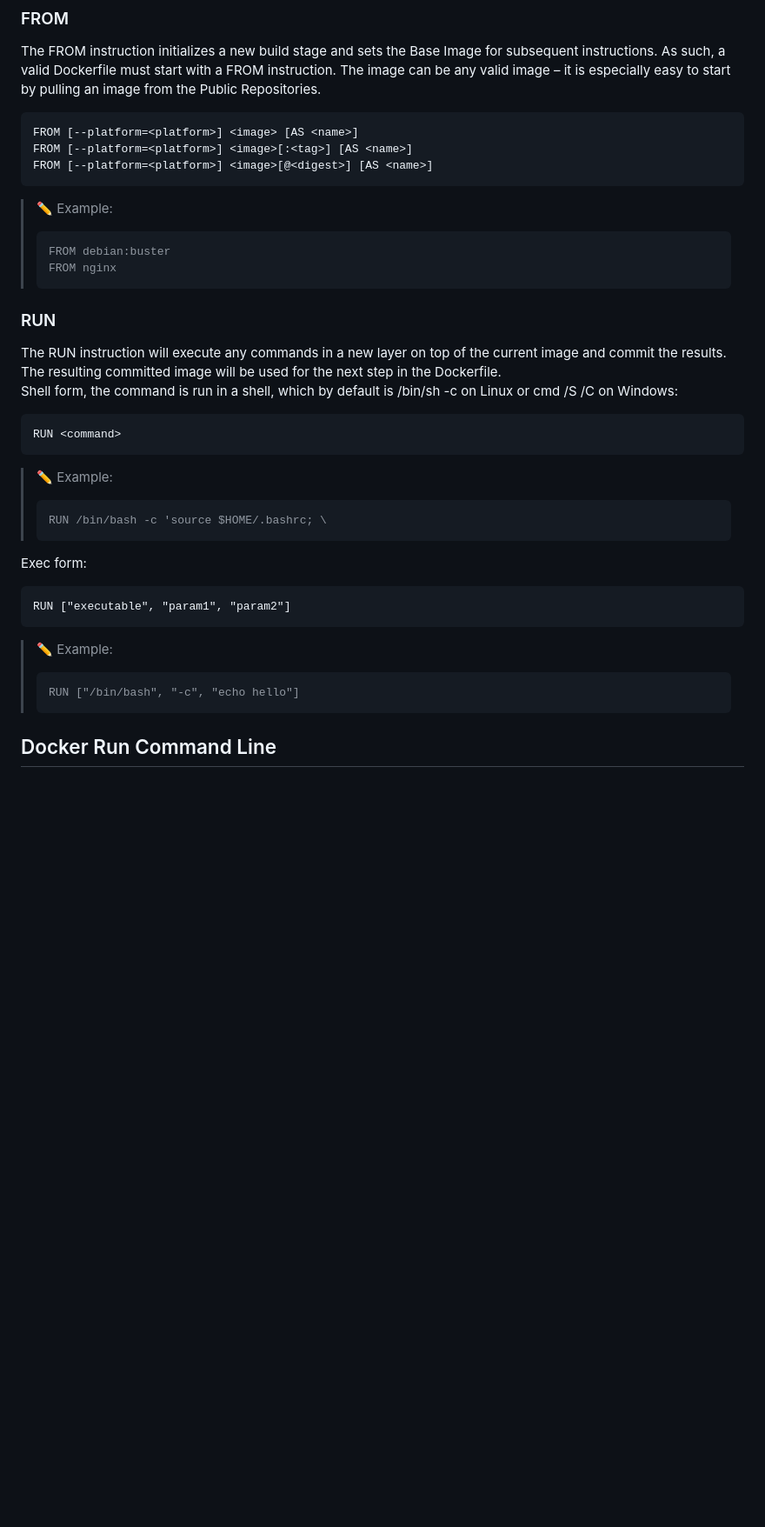
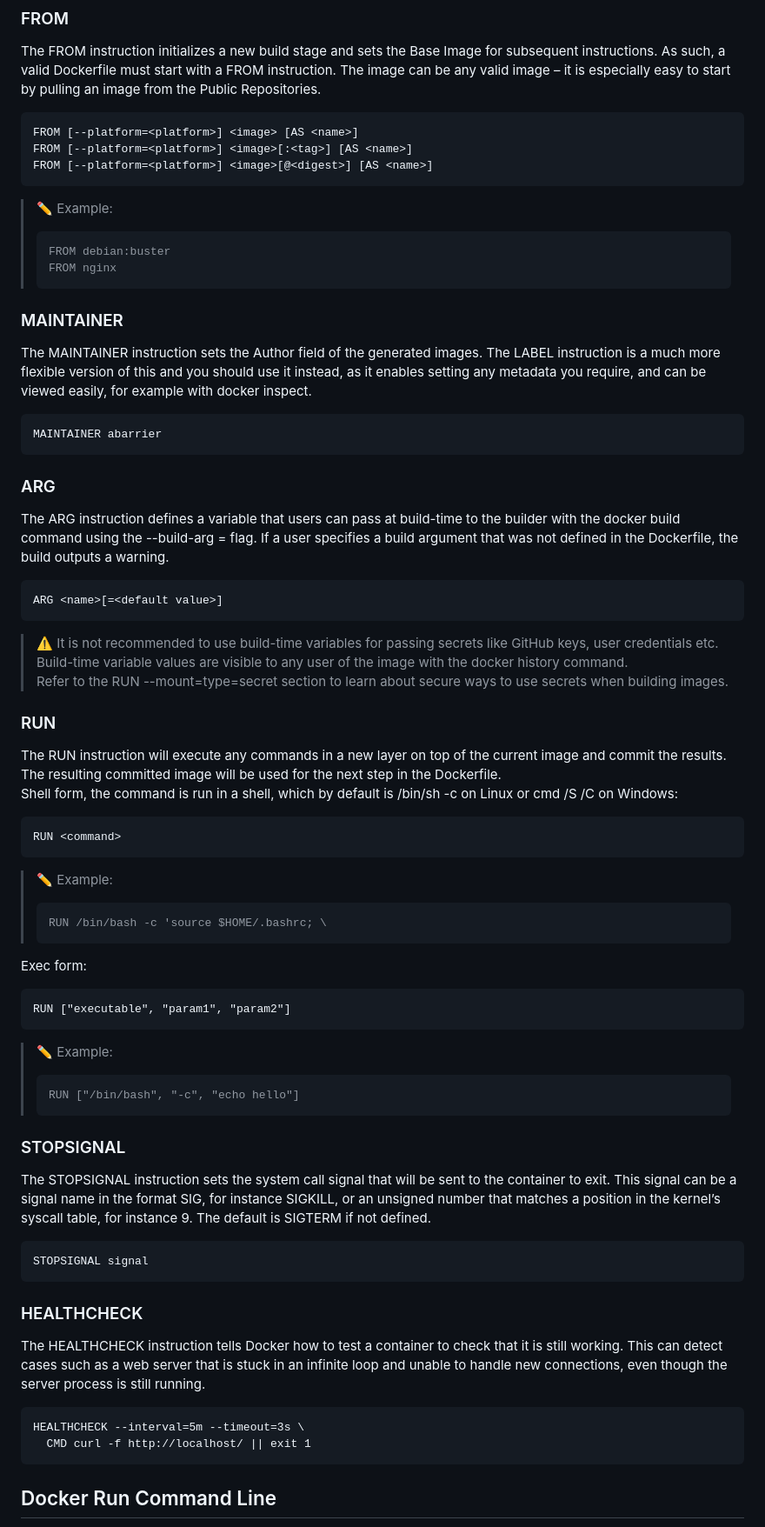
Before and after one commit to BarrierAntho/Survivor_Note, a Markdown page: Docker/README.md, the part around one of its changes. Shown at 87% size. Rendered like a GitHub page; blank space fills up the shorter version.

`````diff
--- a/Docker/README.md
+++ b/Docker/README.md
@@ -115,10 +139,25 @@
 ```
 
 > :pencil2: Example:<br>
-> ```
+> ````
 > FROM debian:buster
 > FROM nginx
-> ```
+> ````
+
+### MAINTAINER
+The MAINTAINER instruction sets the Author field of the generated images. The LABEL instruction is a much more flexible version of this and you should use it instead, as it enables setting any metadata you require, and can be viewed easily, for example with docker inspect.<br>
+```
+MAINTAINER abarrier
+```
+
+### ARG
+The ARG instruction defines a variable that users can pass at build-time to the builder with the docker build command using the --build-arg <varname>=<value> flag. If a user specifies a build argument that was not defined in the Dockerfile, the build outputs a warning.<br>
+```
+ARG <name>[=<default value>]
+```
+
+> :warning: It is not recommended to use build-time variables for passing secrets like GitHub keys, user credentials etc. Build-time variable values are visible to any user of the image with the docker history command.<br>
+> Refer to the RUN --mount=type=secret section to learn about secure ways to use secrets when building images.
 
 ### RUN
 The RUN instruction will execute any commands in a new layer on top of the current image and commit the results. The resulting committed image will be used for the next step in the Dockerfile.<br>
@@ -127,18 +166,31 @@ Shell form, the command is run in a shell, which by default is /bin/sh -c on Lin
 RUN <command>
 ```
 > :pencil2: Example:<br>
-> ```
+> ````
 > RUN /bin/bash -c 'source $HOME/.bashrc; \
-> ```
+> ````
 
 Exec form:
 ```
 RUN ["executable", "param1", "param2"]
 ```
 > :pencil2: Example:<br>
-> ```
+> ````
 > RUN ["/bin/bash", "-c", "echo hello"]
-> ```
+> ````
+
+### STOPSIGNAL
+The STOPSIGNAL instruction sets the system call signal that will be sent to the container to exit. This signal can be a signal name in the format SIG<NAME>, for instance SIGKILL, or an unsigned number that matches a position in the kernel’s syscall table, for instance 9. The default is SIGTERM if not defined.<br>
+```
+STOPSIGNAL signal
+```
+
+### HEALTHCHECK
+The HEALTHCHECK instruction tells Docker how to test a container to check that it is still working. This can detect cases such as a web server that is stuck in an infinite loop and unable to handle new connections, even though the server process is still running.<br>
+```
+HEALTHCHECK --interval=5m --timeout=3s \
+  CMD curl -f http://localhost/ || exit 1
+```
 
 ## Docker Run Command Line
 [Go to content](#content)
`````
Also changed, not shown: other parts of Docker/README.md (+25 -0 lines).
